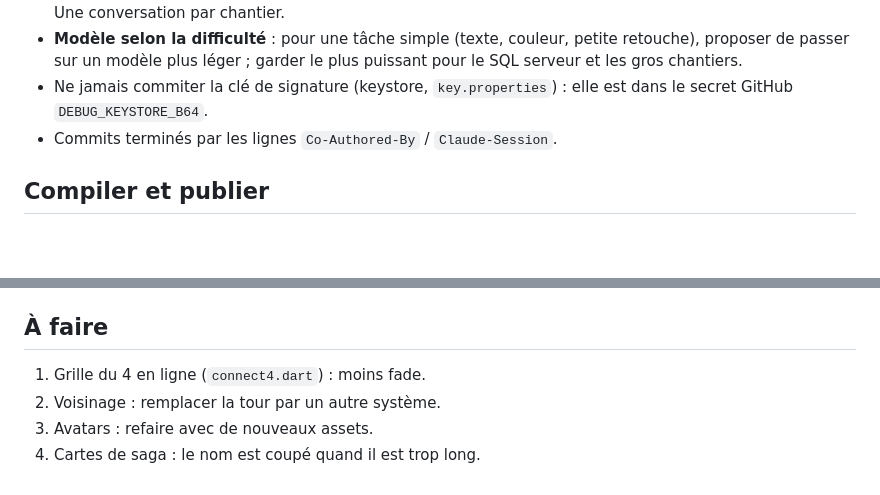
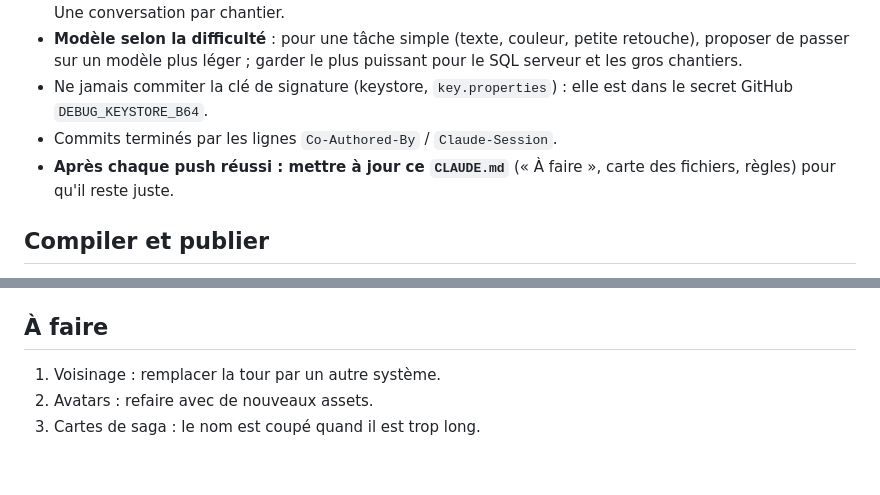
Before and after one commit to foclabroc/retro_collec_app, a Markdown page: CLAUDE.md, 2 parts joined by grey strips. Rendered like a GitHub page; blank space fills up the shorter version.

Commit message:
CLAUDE.md : grille du 4 en ligne faite, règle de mise à jour après chaque push
Co-Authored-By: Claude Opus 5.5 <noreply@anthropic.com>
Claude-Session: https://claude.ai/code/session_01DRDaqgQiFjN5QJsx1SQNbh

```diff
--- a/CLAUDE.md
+++ b/CLAUDE.md
@@ -14,6 +14,7 @@ Web : https://foclabroc.github.io/retro_collec_app/
 - **Modèle selon la difficulté** : pour une tâche simple (texte, couleur, petite retouche), proposer de passer sur un modèle plus léger ; garder le plus puissant pour le SQL serveur et les gros chantiers.
 - Ne jamais commiter la clé de signature (keystore, `key.properties`) : elle est dans le secret GitHub `DEBUG_KEYSTORE_B64`.
 - Commits terminés par les lignes `Co-Authored-By` / `Claude-Session`.
+- **Après chaque push réussi : mettre à jour ce `CLAUDE.md`** (« À faire », carte des fichiers, règles) pour qu'il reste juste.
 
 ## Compiler et publier
 
@@ -47,7 +48,6 @@ Web : https://foclabroc.github.io/retro_collec_app/
 
 ## À faire
 
-1. Grille du 4 en ligne (`connect4.dart`) : moins fade.
-2. Voisinage : remplacer la tour par un autre système.
-3. Avatars : refaire avec de nouveaux assets.
-4. Cartes de saga : le nom est coupé quand il est trop long.
+1. Voisinage : remplacer la tour par un autre système.
+2. Avatars : refaire avec de nouveaux assets.
+3. Cartes de saga : le nom est coupé quand il est trop long.
```
